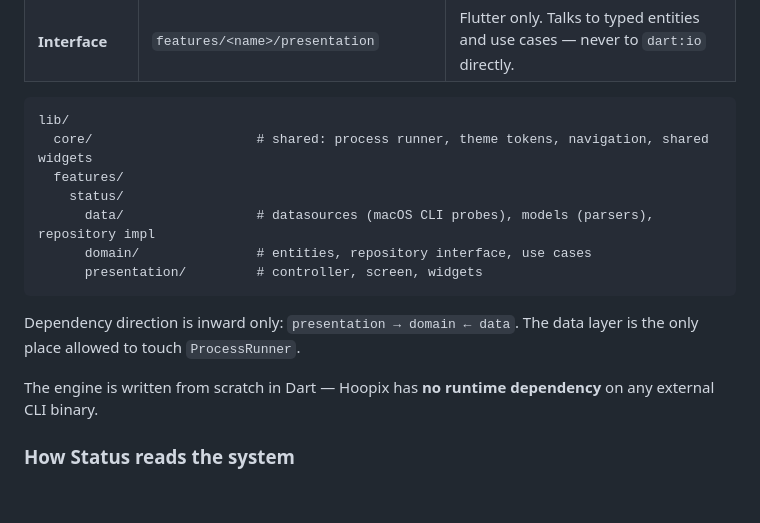
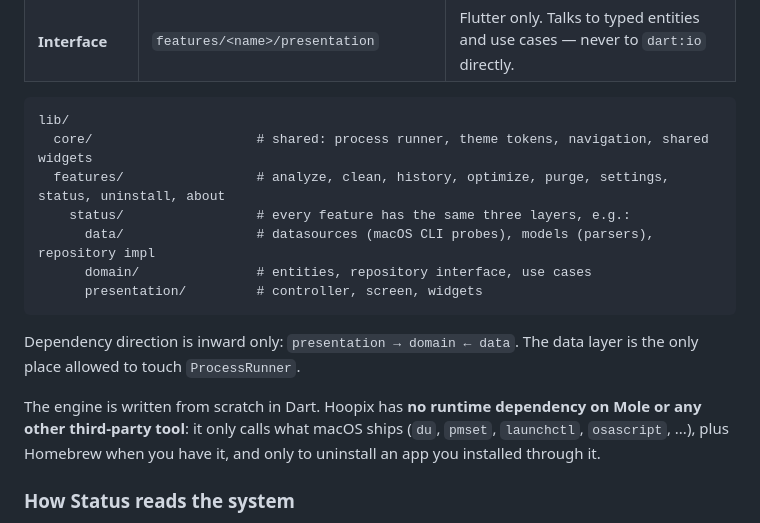
Before and after one commit to Tiavina22/hoopix, a Markdown page: README.md, the part around one of its changes. Drawn GitHub-style; blank space fills up the shorter version.

````diff
--- a/README.md
+++ b/README.md
@@ -26,8 +42,8 @@ also where the two halves of the product live:
 ```
 lib/
   core/                     # shared: process runner, theme tokens, navigation, shared widgets
-  features/
-    status/
+  features/                 # analyze, clean, history, optimize, purge, settings, status, uninstall, about
+    status/                 # every feature has the same three layers, e.g.:
       data/                 # datasources (macOS CLI probes), models (parsers), repository impl
       domain/               # entities, repository interface, use cases
       presentation/         # controller, screen, widgets
@@ -36,8 +52,10 @@ lib/
 Dependency direction is inward only: `presentation → domain ← data`. The data
 layer is the only place allowed to touch `ProcessRunner`.
 
-The engine is written from scratch in Dart — Hoopix has **no runtime
-dependency** on any external CLI binary.
+The engine is written from scratch in Dart. Hoopix has **no runtime
+dependency on Mole or any other third-party tool**: it only calls what macOS
+ships (`du`, `pmset`, `launchctl`, `osascript`, ...), plus Homebrew when you
+have it, and only to uninstall an app you installed through it.
 
 ### How Status reads the system
 
````
Also changed, not shown: other parts of README.md (+36 -12 lines).
